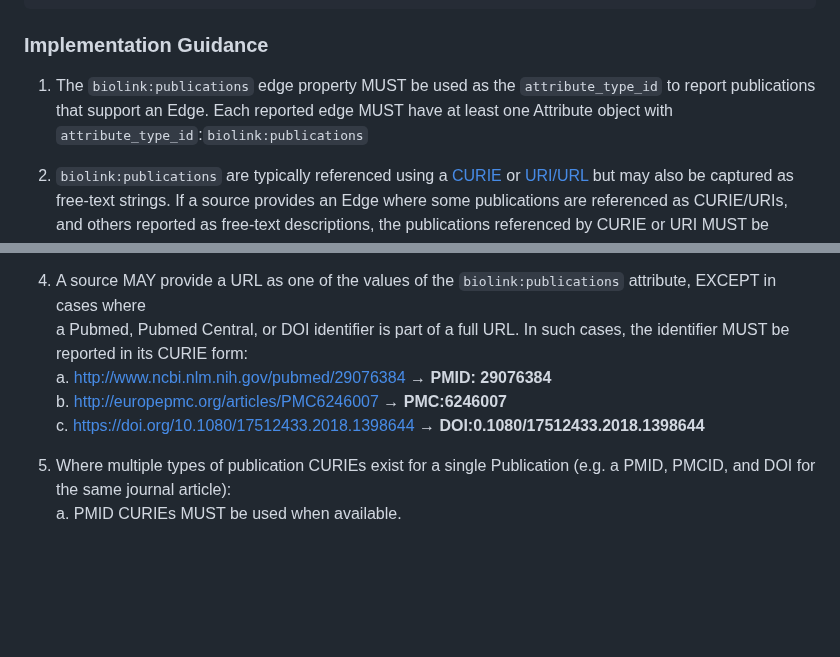
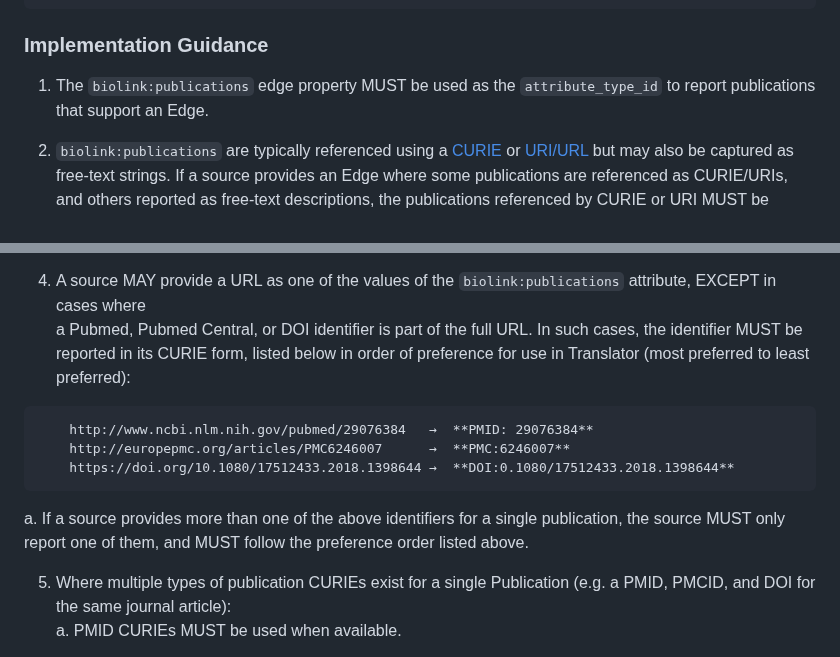
Before and after one commit to NCATSTranslator/ReasonerAPI, a Markdown page: examples/Attributes/publications.md, 2 parts joined by grey strips. Drawn GitHub-style; blank space fills up the shorter version.

Commit message:
addressing comments

````diff
--- a/examples/Attributes/publications.md
+++ b/examples/Attributes/publications.md
@@ -26,9 +26,7 @@ publications:
 ### Implementation Guidance
 
 1. The `biolink:publications` edge property MUST be used as the `attribute_type_id` to report
-publications that support an Edge.  Each reported edge MUST have at least one Attribute object with
-`attribute_type_id`:`biolink:publications`
-
+publications that support an Edge.
 
 2. `biolink:publications` are typically referenced using a [CURIE](https://www.w3.org/TR/2010/NOTE-curie-20101216/) or
 [URI/URL](https://www.w3.org/Addressing/) but may also be captured as free-text strings.
@@ -121,12 +119,15 @@ prefix spelling and casing match that in the Biolink Model [prefix map](https://
 
 
 4. A source MAY provide a URL as one of the values of the `biolink:publications` attribute, EXCEPT in cases where
-a Pubmed, Pubmed Central, or DOI identifier is part of a full URL. In such cases, the identifier MUST be reported
-in its CURIE form:
-    a. http://www.ncbi.nlm.nih.gov/pubmed/29076384   →  **PMID: 29076384**
-    b. http://europepmc.org/articles/PMC6246007      →  **PMC:6246007**
-    c. https://doi.org/10.1080/17512433.2018.1398644 →  **DOI:0.1080/17512433.2018.1398644**
-
+a Pubmed, Pubmed Central, or DOI identifier is part of the full URL. In such cases, the identifier MUST be reported
+in its CURIE form, listed below in order of preference for use in Translator (most preferred to least preferred):
+```
+    http://www.ncbi.nlm.nih.gov/pubmed/29076384   →  **PMID: 29076384**
+    http://europepmc.org/articles/PMC6246007      →  **PMC:6246007**
+    https://doi.org/10.1080/17512433.2018.1398644 →  **DOI:0.1080/17512433.2018.1398644**
+```
+   a. If a source provides more than one of the above identifiers for a single publication, the source MUST only report
+one of them, and MUST follow the preference order listed above.
 
 5. Where multiple types of publication CURIEs exist for a single Publication (e.g. a PMID, PMCID,
 and DOI for the same journal article):
````
